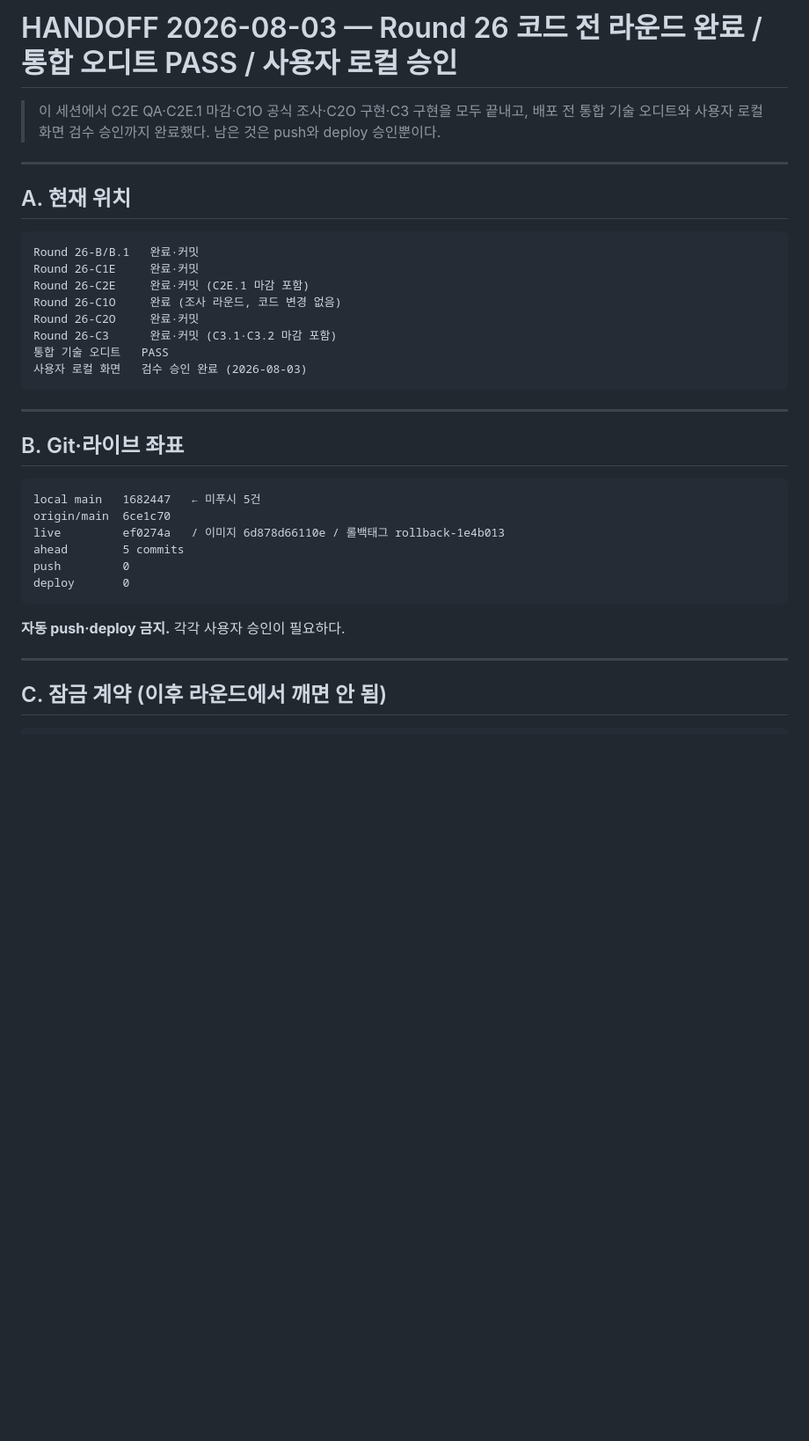
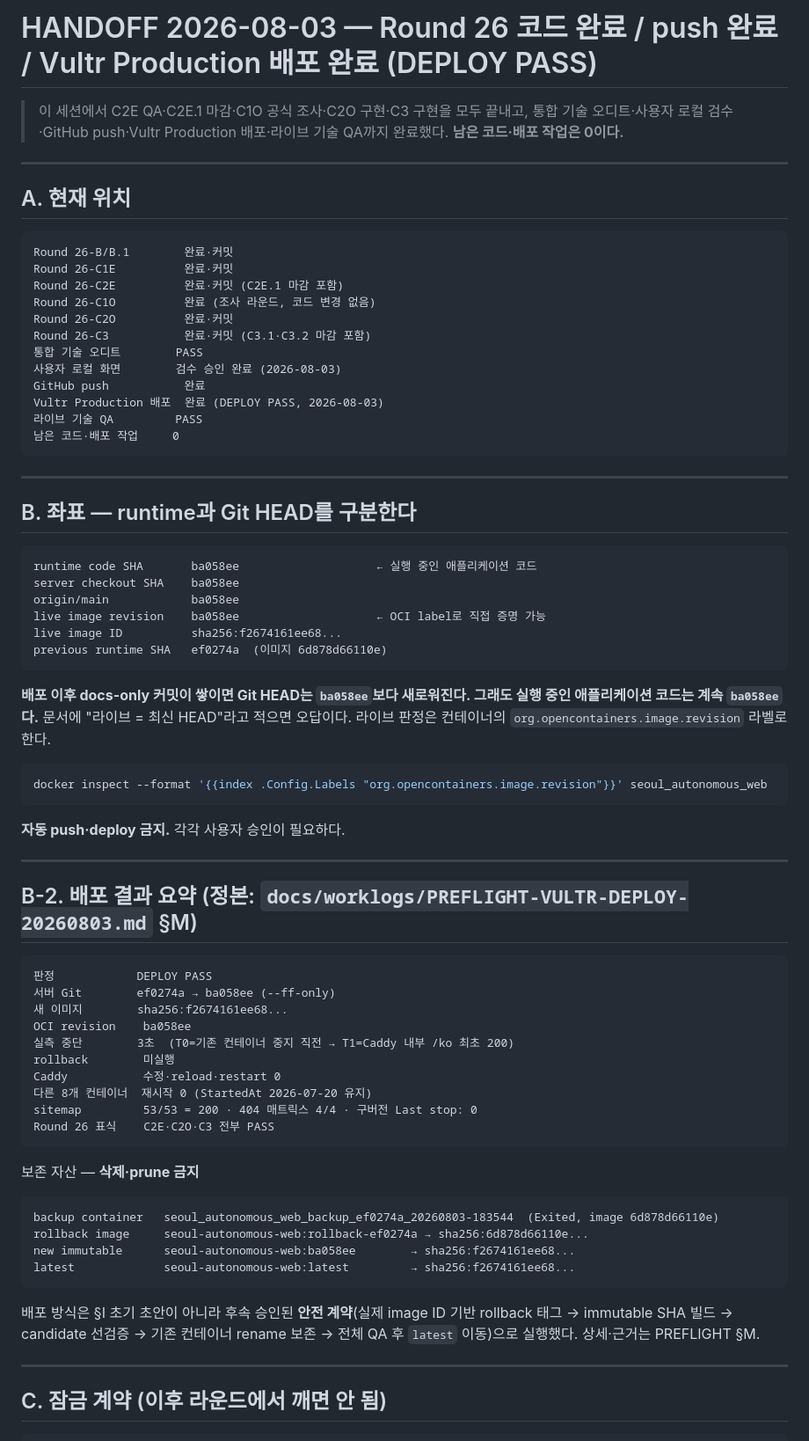
Before and after one commit to defazr/Seoul-Autonomous, a Markdown page: docs/handoff/HANDOFF-20260803.md, the part around one of its changes. Shown at 88% size. Drawn GitHub-style; blank space fills up the shorter version.

````diff
--- a/docs/handoff/HANDOFF-20260803.md
+++ b/docs/handoff/HANDOFF-20260803.md
@@ -1,36 +1,74 @@
-# HANDOFF 2026-08-03 — Round 26 코드 전 라운드 완료 / 통합 오디트 PASS / 사용자 로컬 승인
+# HANDOFF 2026-08-03 — Round 26 코드 완료 / push 완료 / Vultr Production 배포 완료 (DEPLOY PASS)
 
-> 이 세션에서 C2E QA·C2E.1 마감·C1O 공식 조사·C2O 구현·C3 구현을 모두 끝내고, 배포 전 통합 기술 오디트와 사용자 로컬 화면 검수 승인까지 완료했다. 남은 것은 push와 deploy 승인뿐이다.
+> 이 세션에서 C2E QA·C2E.1 마감·C1O 공식 조사·C2O 구현·C3 구현을 모두 끝내고, 통합 기술 오디트·사용자 로컬 검수·GitHub push·Vultr Production 배포·라이브 기술 QA까지 완료했다. **남은 코드·배포 작업은 0이다.**
 
 ---
 
 ## A. 현재 위치
 
 ```
-Round 26-B/B.1   완료·커밋
-Round 26-C1E     완료·커밋
-Round 26-C2E     완료·커밋 (C2E.1 마감 포함)
-Round 26-C1O     완료 (조사 라운드, 코드 변경 없음)
-Round 26-C2O     완료·커밋
-Round 26-C3      완료·커밋 (C3.1·C3.2 마감 포함)
-통합 기술 오디트   PASS
-사용자 로컬 화면   검수 승인 완료 (2026-08-03)
+Round 26-B/B.1        완료·커밋
+Round 26-C1E          완료·커밋
+Round 26-C2E          완료·커밋 (C2E.1 마감 포함)
+Round 26-C1O          완료 (조사 라운드, 코드 변경 없음)
+Round 26-C2O          완료·커밋
+Round 26-C3           완료·커밋 (C3.1·C3.2 마감 포함)
+통합 기술 오디트        PASS
+사용자 로컬 화면        검수 승인 완료 (2026-08-03)
+GitHub push           완료
+Vultr Production 배포  완료 (DEPLOY PASS, 2026-08-03)
+라이브 기술 QA         PASS
+남은 코드·배포 작업     0
 ```
 
 ---
 
-## B. Git·라이브 좌표
+## B. 좌표 — runtime과 Git HEAD를 구분한다
 
 ```
-local main   1682447   ← 미푸시 5건
-origin/main  6ce1c70
-live         ef0274a   / 이미지 6d878d66110e / 롤백태그 rollback-1e4b013
-ahead        5 commits
-push         0
-deploy       0
+runtime code SHA       ba058ee                    ← 실행 중인 애플리케이션 코드
+server checkout SHA    ba058ee
+origin/main            ba058ee
+live image revision    ba058ee                    ← OCI label로 직접 증명 가능
+live image ID          sha256:f2674161ee68...
+previous runtime SHA   ef0274a  (이미지 6d878d66110e)
+```
+
+**배포 이후 docs-only 커밋이 쌓이면 Git HEAD는 `ba058ee`보다 새로워진다. 그래도 실행 중인 애플리케이션 코드는 계속 `ba058ee`다.** 문서에 "라이브 = 최신 HEAD"라고 적으면 오답이다. 라이브 판정은 컨테이너의 `org.opencontainers.image.revision` 라벨로 한다.
+
+```bash
+docker inspect --format '{{index .Config.Labels "org.opencontainers.image.revision"}}' seoul_autonomous_web
 ```
 
 **자동 push·deploy 금지.** 각각 사용자 승인이 필요하다.
+
+---
+
+## B-2. 배포 결과 요약 (정본: `docs/worklogs/PREFLIGHT-VULTR-DEPLOY-20260803.md` §M)
+
+```
+판정            DEPLOY PASS
+서버 Git        ef0274a → ba058ee (--ff-only)
+새 이미지        sha256:f2674161ee68...
+OCI revision    ba058ee
+실측 중단        3초  (T0=기존 컨테이너 중지 직전 → T1=Caddy 내부 /ko 최초 200)
+rollback        미실행
+Caddy           수정·reload·restart 0
+다른 8개 컨테이너  재시작 0 (StartedAt 2026-07-20 유지)
+sitemap         53/53 = 200 · 404 매트릭스 4/4 · 구버전 Last stop: 0
+Round 26 표식    C2E·C2O·C3 전부 PASS
+```
+
+보존 자산 — **삭제·prune 금지**
+
+```
+backup container   seoul_autonomous_web_backup_ef0274a_20260803-183544  (Exited, image 6d878d66110e)
+rollback image     seoul-autonomous-web:rollback-ef0274a → sha256:6d878d66110e...
+new immutable      seoul-autonomous-web:ba058ee        → sha256:f2674161ee68...
+latest             seoul-autonomous-web:latest         → sha256:f2674161ee68...
+```
+
+배포 방식은 §I 초기 초안이 아니라 후속 승인된 **안전 계약**(실제 image ID 기반 rollback 태그 → immutable SHA 빌드 → candidate 선검증 → 기존 컨테이너 rename 보존 → 전체 QA 후 `latest` 이동)으로 실행했다. 상세·근거는 PREFLIGHT §M.
 
 ---
 
````
Also changed, not shown: other parts of docs/handoff/HANDOFF-20260803.md (+41 -28 lines), docs/SESSION-HANDOFF.md (+72 -37 lines), docs/worklogs/PREFLIGHT-VULTR-DEPLOY-20260803.md (added, +325 -0 lines).
